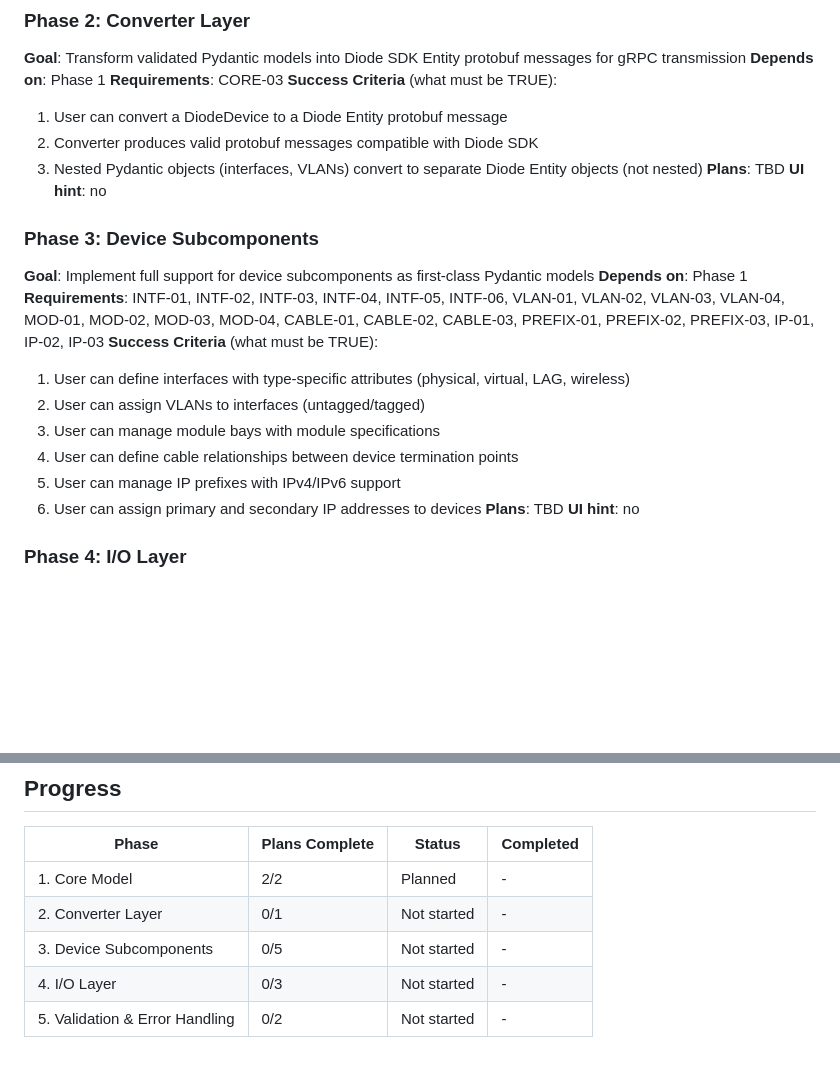
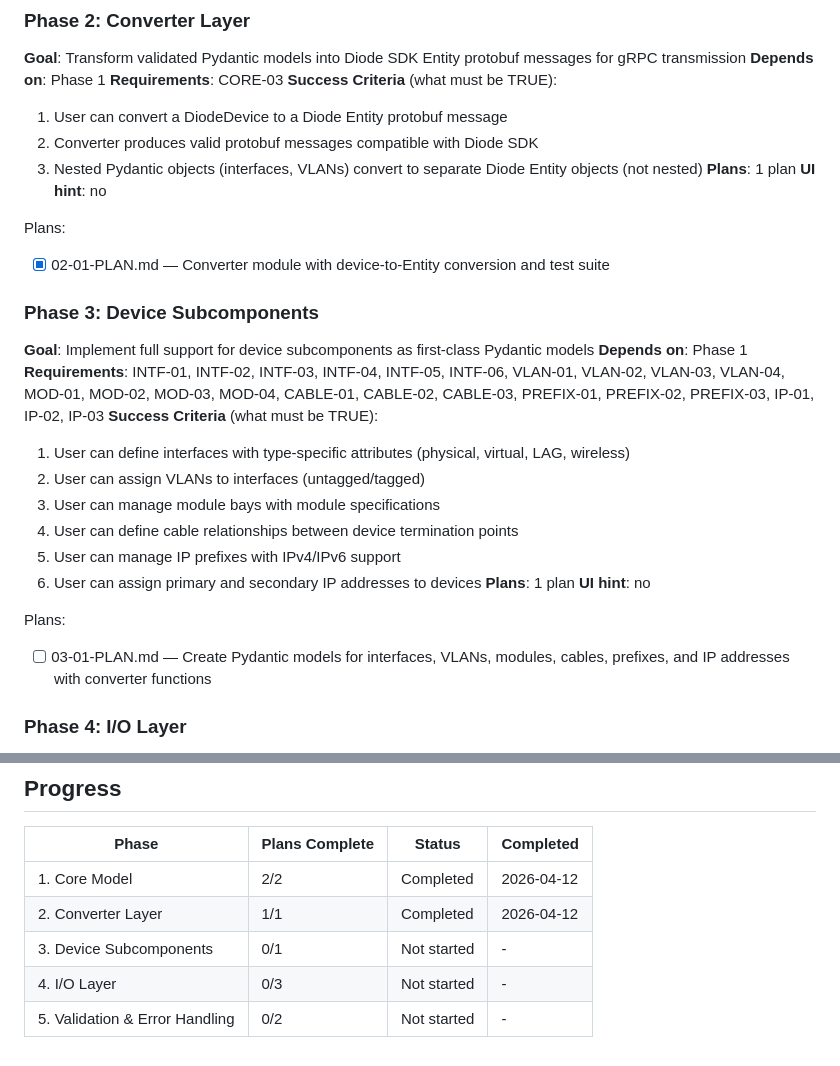
Before and after one commit to tkdebnath/netbox-dio-deploy, a Markdown page: .planning/ROADMAP.md, 2 parts joined by grey strips. Rendered like a GitHub page; blank space fills up the shorter version.

Commit message:
docs(03-subcomponents): create phase plan

```diff
--- a/.planning/ROADMAP.md
+++ b/.planning/ROADMAP.md
@@ -38,8 +38,11 @@ Plans:
   1. User can convert a DiodeDevice to a Diode Entity protobuf message
   2. Converter produces valid protobuf messages compatible with Diode SDK
   3. Nested Pydantic objects (interfaces, VLANs) convert to separate Diode Entity objects (not nested)
-**Plans**: TBD
+**Plans**: 1 plan
 **UI hint**: no
+
+Plans:
+- [x] 02-01-PLAN.md — Converter module with device-to-Entity conversion and test suite
 
 ### Phase 3: Device Subcomponents
 **Goal**: Implement full support for device subcomponents as first-class Pydantic models
@@ -52,8 +55,11 @@ Plans:
   4. User can define cable relationships between device termination points
   5. User can manage IP prefixes with IPv4/IPv6 support
   6. User can assign primary and secondary IP addresses to devices
-**Plans**: TBD
+**Plans**: 1 plan
 **UI hint**: no
+
+Plans:
+- [ ] 03-01-PLAN.md — Create Pydantic models for interfaces, VLANs, modules, cables, prefixes, and IP addresses with converter functions
 
 ### Phase 4: I/O Layer
 **Goal**: Implement DiodeClient wrapper for gRPC transmission with environment-based configuration and batch operations
@@ -84,8 +90,8 @@ Plans:
 
 | Phase | Plans Complete | Status | Completed |
 |-------|----------------|--------|-----------|
-| 1. Core Model | 2/2 | Planned | - |
-| 2. Converter Layer | 0/1 | Not started | - |
-| 3. Device Subcomponents | 0/5 | Not started | - |
+| 1. Core Model | 2/2 | Completed | 2026-04-12 |
+| 2. Converter Layer | 1/1 | Completed | 2026-04-12 |
+| 3. Device Subcomponents | 0/1 | Not started | - |
 | 4. I/O Layer | 0/3 | Not started | - |
 | 5. Validation & Error Handling | 0/2 | Not started | - |
```
Also changed, not shown: other parts of .planning/ROADMAP.md (+1 -1 lines), 1 other file.
